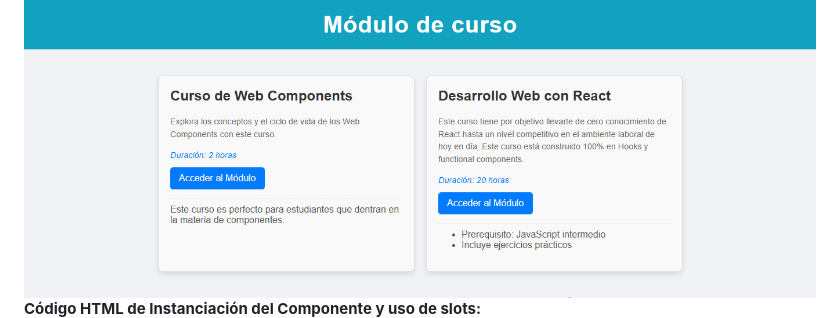
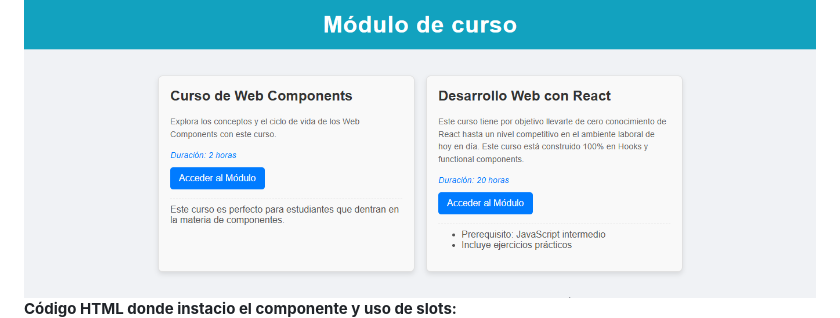
Before and after one commit to DarwinToapanta01/web-component-darwin-toapanta, a Markdown page: README.md, the part around the change. GitHub-like rendering.

Commit message:
Nuevo cambio al readme3

```diff
--- a/README.md
+++ b/README.md
@@ -45,7 +45,7 @@ El componente expone un `slot` con el nombre `footer-notes`. Cualquier contenido
 
 **Visualización de Componentes <course-module> en Navegador:**
 ![Captura de la ejecucion y mostrando las tarjetas](capturas/ejecucion.png)
-**Código HTML de Instanciación del Componente <course-module> y uso de slots:**
+**Código HTML donde instacio el componente <course-module> y uso de slots:**
 ![Captura de pantalla de múltiples course-module](capturas/html.png)
 
 ---
```
